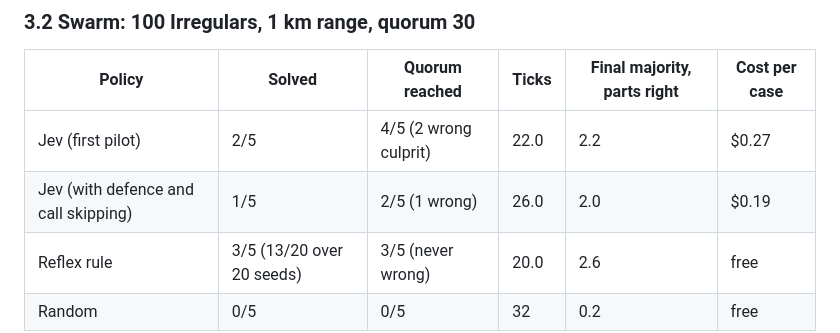
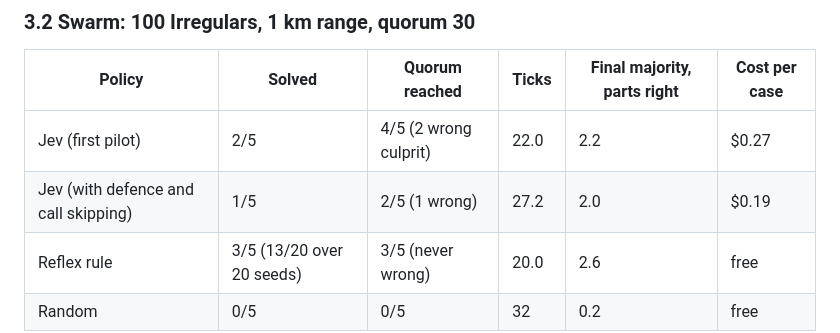
Before and after one commit to lmgame-org/Gaming-JevSwarm, a Markdown page: holmes/docs/the_irregulars_overview.md, the part around the change. Rendered like a GitHub page.

Commit message:
Holmes overview: fix mean ticks
Co-Authored-By: Claude Opus 5.5 (1M context) <noreply@anthropic.com>

```diff
--- a/holmes/docs/the_irregulars_overview.md
+++ b/holmes/docs/the_irregulars_overview.md
@@ -181,7 +181,7 @@ within noise; the 95% intervals overlap widely.
 | Policy | Solved | Quorum reached | Ticks | Final majority, parts right | Cost per case |
 |---|---|---|---|---|---|
 | Jev (first pilot) | 2/5 | 4/5 (2 wrong culprit) | 22.0 | 2.2 | $0.27 |
-| Jev (with defence and call skipping) | 1/5 | 2/5 (1 wrong) | 26.0 | 2.0 | $0.19 |
+| Jev (with defence and call skipping) | 1/5 | 2/5 (1 wrong) | 27.2 | 2.0 | $0.19 |
 | Reflex rule | 3/5 (13/20 over 20 seeds) | 3/5 (never wrong) | 20.0 | 2.6 | free |
 | Random | 0/5 | 0/5 | 32 | 0.2 | free |
 
```
